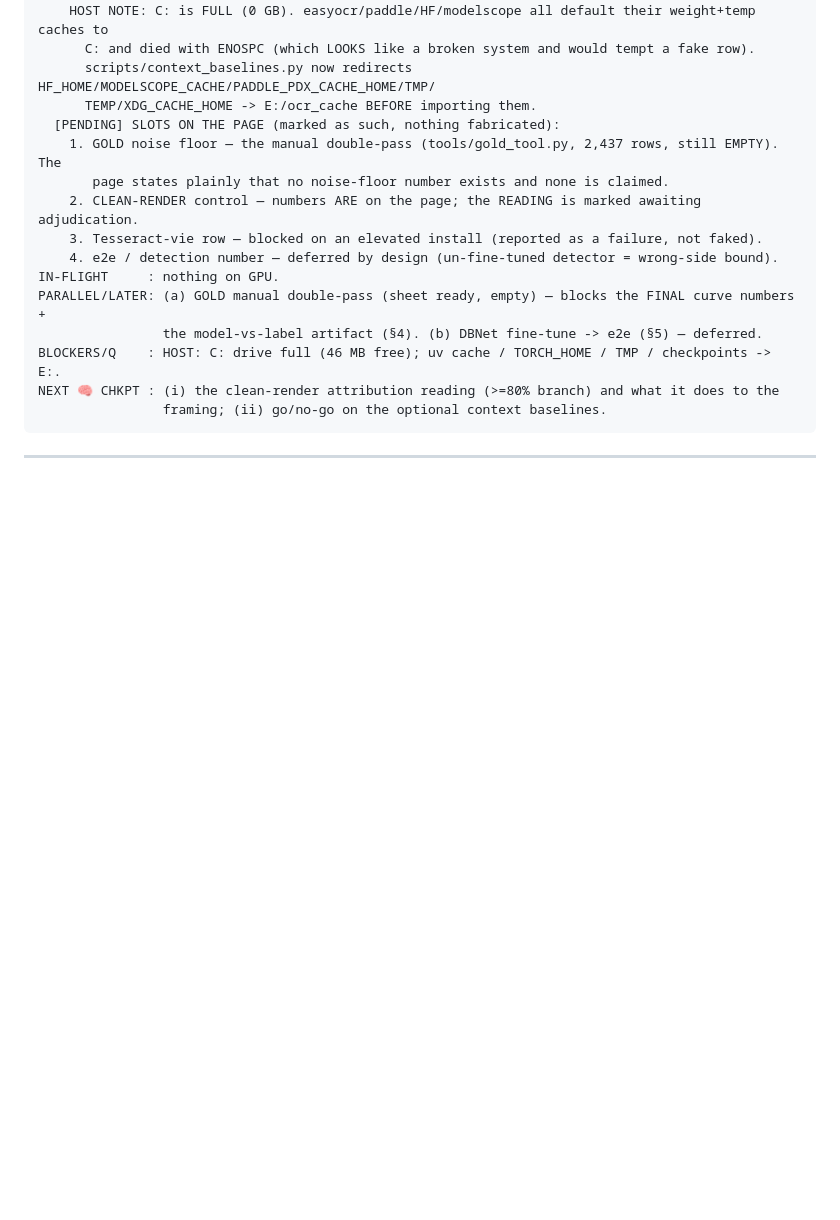
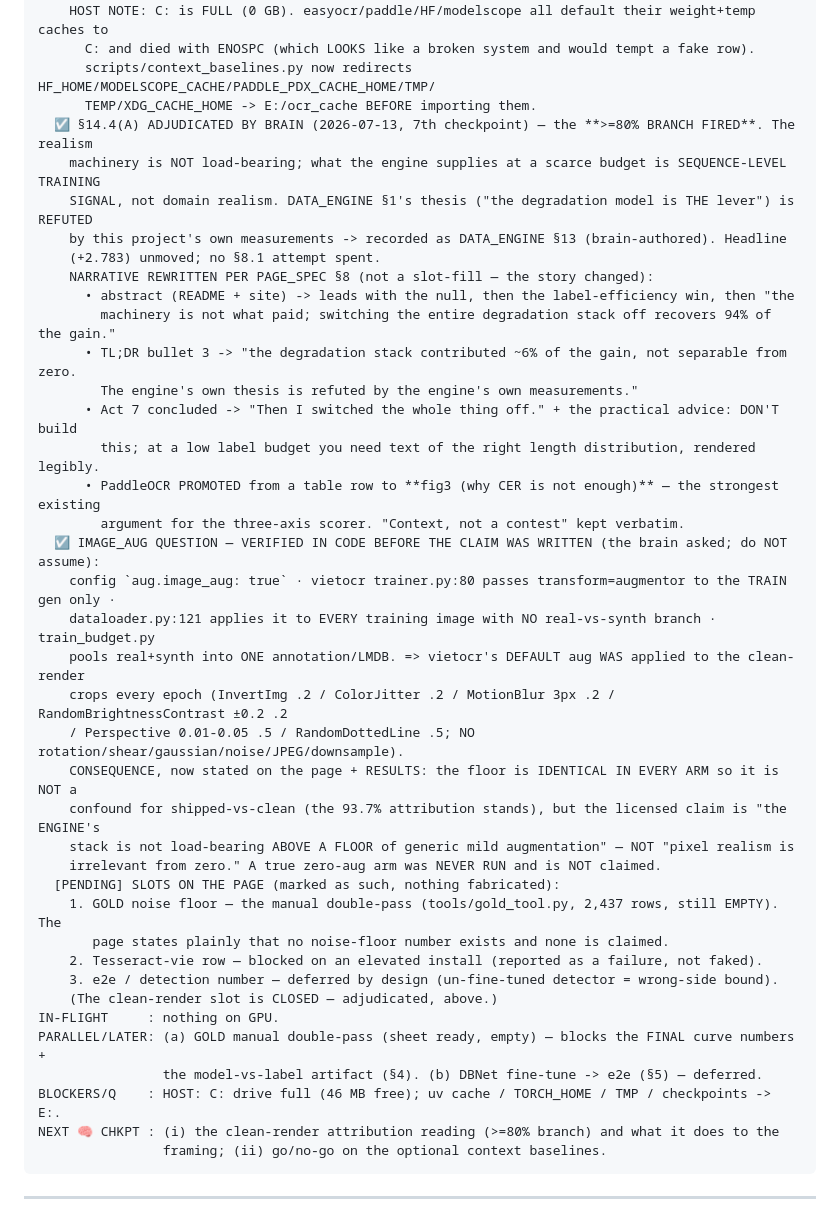
Before and after one commit to MatteoPhan926/Vietnamese_OCR, a Markdown page: docs/BUILD_PLAN.md, the part around the change. Drawn GitHub-style; blank space fills up the shorter version.

Commit message:
RESUME POINTER: §14.4(A) adjudicated (>=80% branch); narrative rewritten per PAGE_SPEC §8

```diff
--- a/docs/BUILD_PLAN.md
+++ b/docs/BUILD_PLAN.md
@@ -194,12 +194,36 @@ STAGE 5 — PUBLIC LAYER ☑ BUILT (2026-07-13, this session; obeys docs/PAGE_SP
       C: and died with ENOSPC (which LOOKS like a broken system and would tempt a fake row).
       scripts/context_baselines.py now redirects HF_HOME/MODELSCOPE_CACHE/PADDLE_PDX_CACHE_HOME/TMP/
       TEMP/XDG_CACHE_HOME -> E:/ocr_cache BEFORE importing them.
+  ☑ §14.4(A) ADJUDICATED BY BRAIN (2026-07-13, 7th checkpoint) — the **>=80% BRANCH FIRED**. The realism
+    machinery is NOT load-bearing; what the engine supplies at a scarce budget is SEQUENCE-LEVEL TRAINING
+    SIGNAL, not domain realism. DATA_ENGINE §1's thesis ("the degradation model is THE lever") is REFUTED
+    by this project's own measurements -> recorded as DATA_ENGINE §13 (brain-authored). Headline
+    (+2.783) unmoved; no §8.1 attempt spent.
+    NARRATIVE REWRITTEN PER PAGE_SPEC §8 (not a slot-fill — the story changed):
+      • abstract (README + site) -> leads with the null, then the label-efficiency win, then "the
+        machinery is not what paid; switching the entire degradation stack off recovers 94% of the gain."
+      • TL;DR bullet 3 -> "the degradation stack contributed ~6% of the gain, not separable from zero.
+        The engine's own thesis is refuted by the engine's own measurements."
+      • Act 7 concluded -> "Then I switched the whole thing off." + the practical advice: DON'T build
+        this; at a low label budget you need text of the right length distribution, rendered legibly.
+      • PaddleOCR PROMOTED from a table row to **fig3 (why CER is not enough)** — the strongest existing
+        argument for the three-axis scorer. "Context, not a contest" kept verbatim.
+  ☑ IMAGE_AUG QUESTION — VERIFIED IN CODE BEFORE THE CLAIM WAS WRITTEN (the brain asked; do NOT assume):
+    config `aug.image_aug: true` · vietocr trainer.py:80 passes transform=augmentor to the TRAIN gen only ·
+    dataloader.py:121 applies it to EVERY training image with NO real-vs-synth branch · train_budget.py
+    pools real+synth into ONE annotation/LMDB. => vietocr's DEFAULT aug WAS applied to the clean-render
+    crops every epoch (InvertImg .2 / ColorJitter .2 / MotionBlur 3px .2 / RandomBrightnessContrast ±0.2 .2
+    / Perspective 0.01-0.05 .5 / RandomDottedLine .5; NO rotation/shear/gaussian/noise/JPEG/downsample).
+    CONSEQUENCE, now stated on the page + RESULTS: the floor is IDENTICAL IN EVERY ARM so it is NOT a
+    confound for shipped-vs-clean (the 93.7% attribution stands), but the licensed claim is "the ENGINE's
+    stack is not load-bearing ABOVE A FLOOR of generic mild augmentation" — NOT "pixel realism is
+    irrelevant from zero." A true zero-aug arm was NEVER RUN and is NOT claimed.
   [PENDING] SLOTS ON THE PAGE (marked as such, nothing fabricated):
     1. GOLD noise floor — the manual double-pass (tools/gold_tool.py, 2,437 rows, still EMPTY). The
        page states plainly that no noise-floor number exists and none is claimed.
-    2. CLEAN-RENDER control — numbers ARE on the page; the READING is marked awaiting adjudication.
-    3. Tesseract-vie row — blocked on an elevated install (reported as a failure, not faked).
-    4. e2e / detection number — deferred by design (un-fine-tuned detector = wrong-side bound).
+    2. Tesseract-vie row — blocked on an elevated install (reported as a failure, not faked).
+    3. e2e / detection number — deferred by design (un-fine-tuned detector = wrong-side bound).
+    (The clean-render slot is CLOSED — adjudicated, above.)
 IN-FLIGHT     : nothing on GPU.
 PARALLEL/LATER: (a) GOLD manual double-pass (sheet ready, empty) — blocks the FINAL curve numbers +
                 the model-vs-label artifact (§4). (b) DBNet fine-tune -> e2e (§5) — deferred.
```
